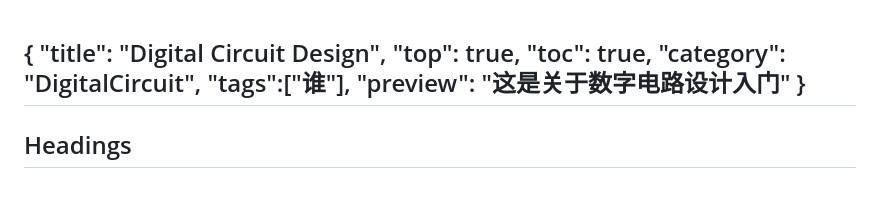
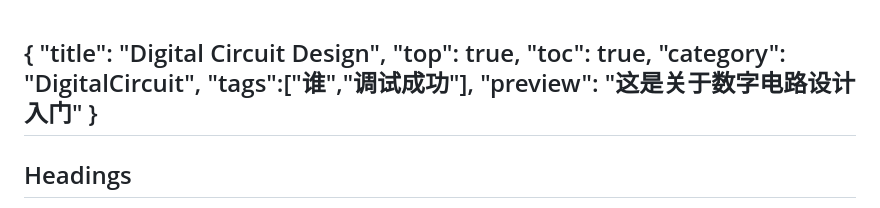
Before and after one commit to Disat/roughpage, a Markdown page: markdown/digital_circuit_design copy.md, the part around the change. GitHub-like rendering.

```diff
--- a/markdown/digital_circuit_design copy.md
+++ b/markdown/digital_circuit_design copy.md
@@ -3,7 +3,7 @@
 "top": true,
 "toc": true,
 "category": "DigitalCircuit",
-"tags":["谁"],
+"tags":["谁","调试成功"],
 "preview": "这是关于数字电路设计入门"
 }
 ---
```
